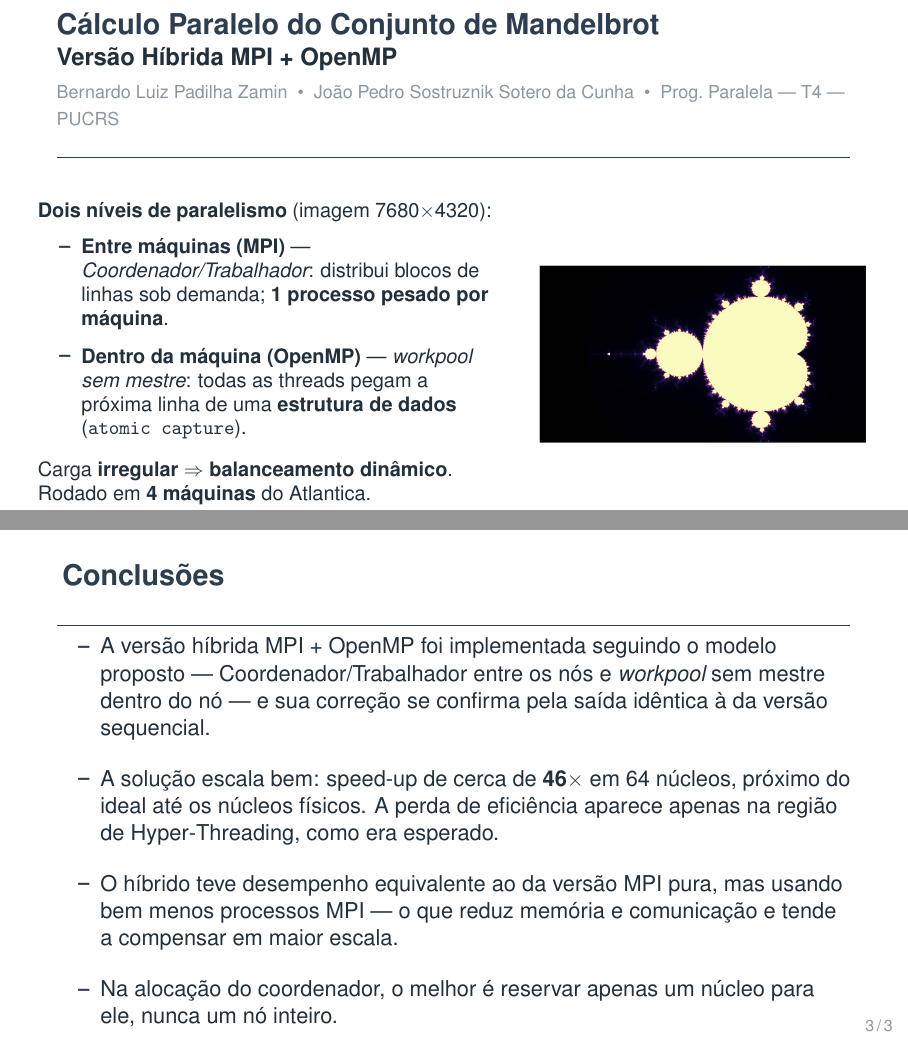
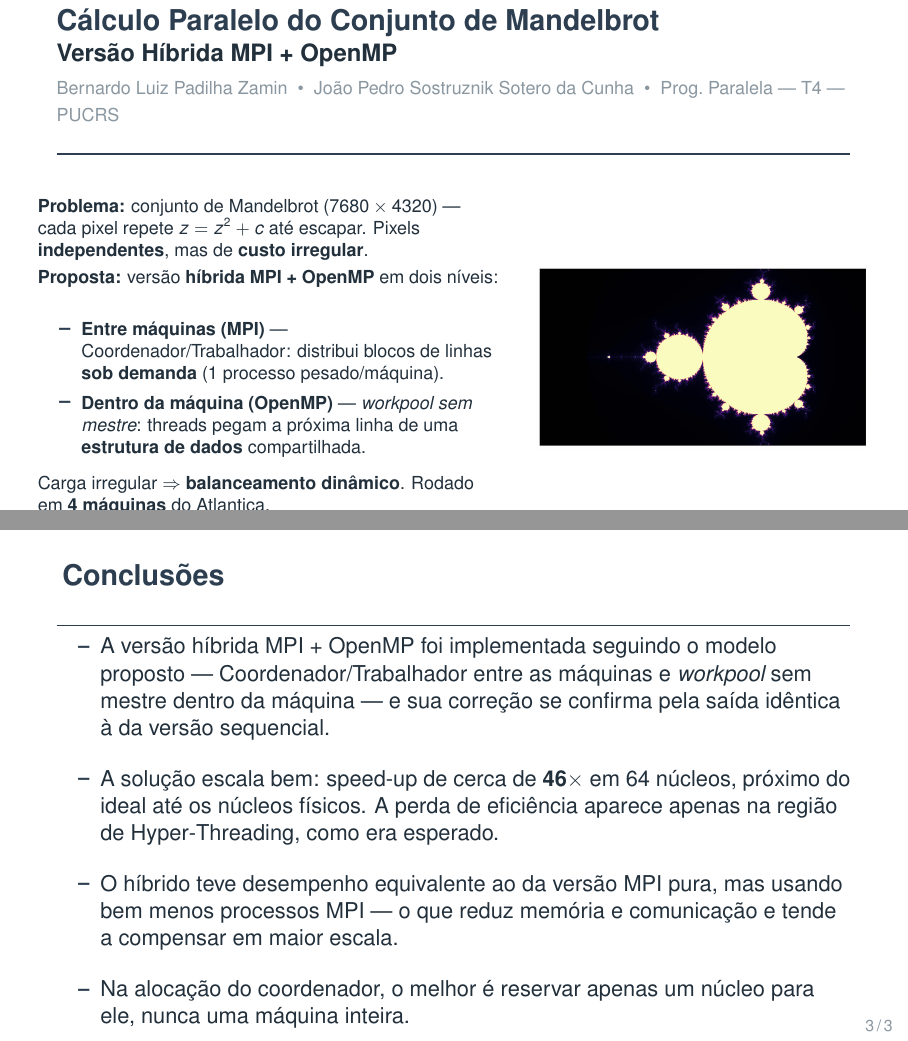
Before and after one commit to Gru935/T4-ProgramacaoParalela, LaTeX slides (slides/apresentacao.tex): pages 1 and 3 of 3, joined at a grey line. Compiled offline with pdfLaTeX.

Commit message:
Slides 1 e 3 como apoio: ancoras de problema/proposta e nós->máquinas
Slide 1 ganha ancoras claras (Problema: Mandelbrot e custo irregular;
Proposta: hibrido em dois niveis) para servir de apoio na fala. Slide 3
usa 'maquinas' para ficar consistente.

Co-Authored-By: Claude Opus 4.8 (1M context) <noreply@anthropic.com>

```diff
--- a/slides/apresentacao.tex
+++ b/slides/apresentacao.tex
@@ -44,14 +44,17 @@
 
 \begin{columns}[c]
 \begin{column}{0.58\textwidth}
-\small
-\textbf{Dois níveis de paralelismo} (imagem 7680$\times$4320):
-\begin{itemize}\setlength{\itemsep}{4pt}
-  \item \textbf{Entre máquinas (MPI)} --- \emph{Coordenador/Trabalhador}: distribui blocos de linhas sob demanda; \textbf{1 processo pesado por máquina}.
-  \item \textbf{Dentro da máquina (OpenMP)} --- \emph{workpool sem mestre}: todas as threads pegam a próxima linha de uma \textbf{estrutura de dados} (\texttt{atomic capture}).
+\footnotesize
+\textbf{Problema:} conjunto de Mandelbrot ($7680\times4320$) --- cada pixel repete $z=z^2+c$ até escapar. Pixels \textbf{independentes}, mas de \textbf{custo irregular}.
+\smallskip
+
+\textbf{Proposta:} versão \textbf{híbrida MPI + OpenMP} em dois níveis:
+\begin{itemize}\setlength{\itemsep}{2pt}
+  \item \textbf{Entre máquinas (MPI)} --- Coordenador/Trabalhador: distribui blocos de linhas \textbf{sob demanda} (1 processo pesado/máquina).
+  \item \textbf{Dentro da máquina (OpenMP)} --- \emph{workpool sem mestre}: threads pegam a próxima linha de uma \textbf{estrutura de dados} compartilhada.
 \end{itemize}
 \smallskip
-Carga \textbf{irregular} $\Rightarrow$ \textbf{balanceamento dinâmico}. Rodado em \textbf{4 máquinas} do Atlantica.
+Carga irregular $\Rightarrow$ \textbf{balanceamento dinâmico}. Rodado em \textbf{4 máquinas} do Atlantica.
 \end{column}
 \begin{column}{0.42\textwidth}
 \centering
@@ -111,10 +114,10 @@ Dedica um nó    & 4,04s \\ \bottomrule
 % ===================== SLIDE 3 -- CONCLUSAO =====================
 \begin{frame}{Conclusões}
 \begin{itemize}\setlength{\itemsep}{12pt}
-  \item A versão híbrida MPI + OpenMP foi implementada seguindo o modelo proposto --- Coordenador/Trabalhador entre os nós e \emph{workpool} sem mestre dentro do nó --- e sua correção se confirma pela saída idêntica à da versão sequencial.
+  \item A versão híbrida MPI + OpenMP foi implementada seguindo o modelo proposto --- Coordenador/Trabalhador entre as máquinas e \emph{workpool} sem mestre dentro da máquina --- e sua correção se confirma pela saída idêntica à da versão sequencial.
   \item A solução escala bem: speed-up de cerca de \textbf{46$\times$} em 64 núcleos, próximo do ideal até os núcleos físicos. A perda de eficiência aparece apenas na região de Hyper-Threading, como era esperado.
   \item O híbrido teve desempenho equivalente ao da versão MPI pura, mas usando bem menos processos MPI --- o que reduz memória e comunicação e tende a compensar em maior escala.
-  \item Na alocação do coordenador, o melhor é reservar apenas um núcleo para ele, nunca um nó inteiro.
+  \item Na alocação do coordenador, o melhor é reservar apenas um núcleo para ele, nunca uma máquina inteira.
 \end{itemize}
 \end{frame}
 
```
Also changed, not shown: slides/apresentacao.pdf.
